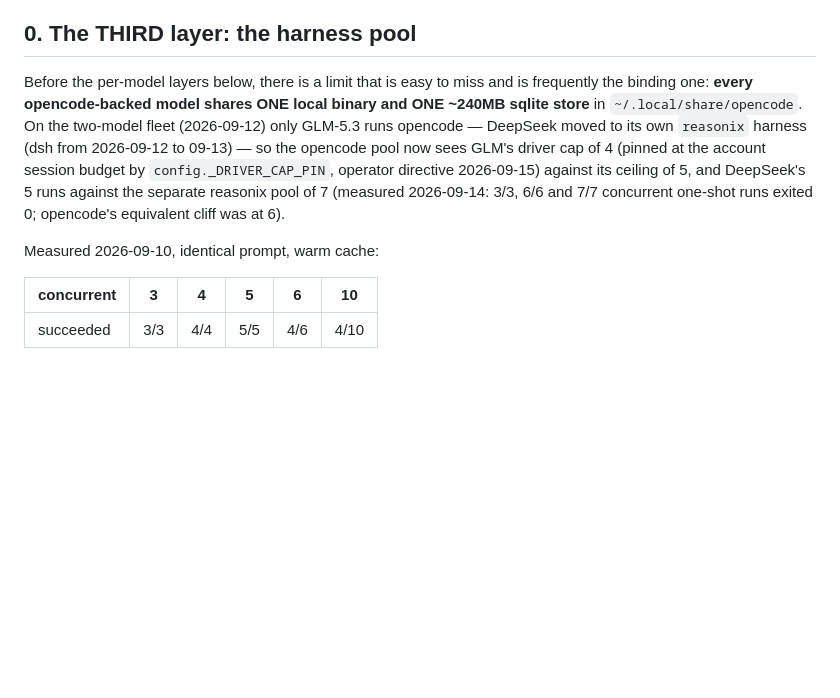
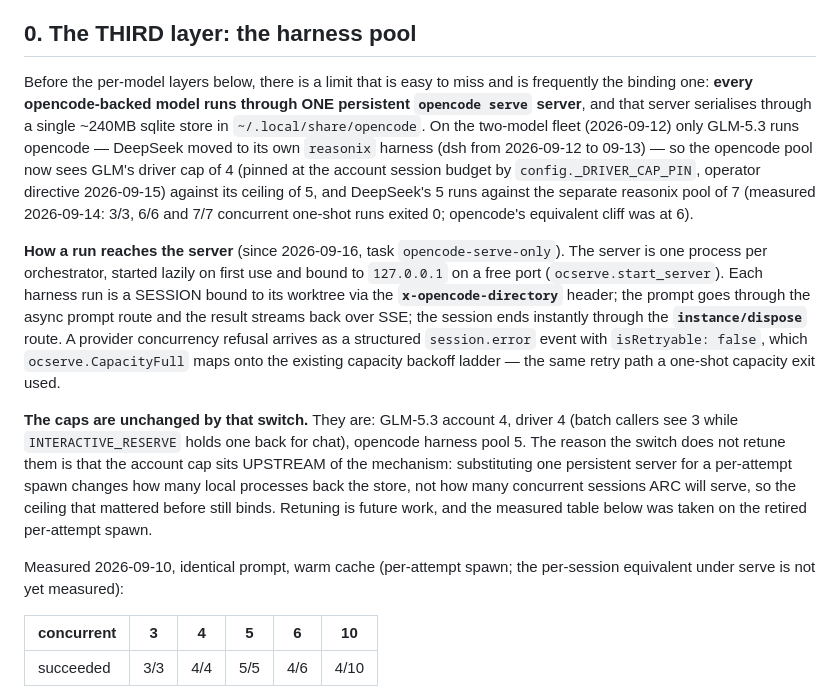
Before and after one commit to bruceblake/arc-orchestrator, a Markdown page: docs/concurrency-limits.md, the part around the change. Drawn GitHub-style; blank space fills up the shorter version.

Commit message:
Docs: describe opencode serve as the only harness path
Task `serve-docs` from migrate-the-arc-orchestrator-s-opencode.json. Written
against the merged code (ocserve.py, OpencodeDriver._once, config caps), not
the task's stale prose — the prompt said "GLM account 3 / driver 1" but the
code has account 4 / driver 4 (batch 3 with the interactive reserve).

docs/concurrency-limits.md (the third-layer section): the opencode harness is
ONE persistent `opencode serve` server per orchestrator, lazily started on
127.0.0.1; each run is a session bound to its worktree via the
x-opencode-directory header, prompted on the async route, streamed back over
SSE, ended via the instance/dispose route; a capacity refusal arrives as a
structured session.error with isRetryable:false and feeds the existing backoff
ladder. States plainly that the caps are UNCHANGED (GLM account 4, driver 4 /
batch 3, opencode pool 5) and why — the account cap sits upstream of the
mechanism, so swapping one persistent server for a per-attempt spawn does not
retune it; retuning is future work. The measured cliff table is annotated as
taken on the retired per-attempt spawn.

AGENTS.md Rule 6: the "a harness run holds about TWO sessions" factor is now
attributed to the retired one-shot spawn, and the serve path is stated as one
server with one session per run. The harness-pool paragraph and the drivers.py
file-map row describe serve. Rule 6b is untouched.

verify: ./check.sh && grep -q x-opencode-directory docs/concurrency-limits.md
&& grep -q instance/dispose AGENTS.md   (unit tests 1224 OK, docs_truth OK)

```diff
--- a/docs/concurrency-limits.md
+++ b/docs/concurrency-limits.md
@@ -72,17 +72,38 @@ To re-measure after a plan change, ramp concurrency per model and find where
 ## 0. The THIRD layer: the harness pool
 
 Before the per-model layers below, there is a limit that is easy to miss and is
-frequently the binding one: **every opencode-backed model shares ONE local
-binary and ONE ~240MB sqlite store** in `~/.local/share/opencode`. On the
-two-model fleet (2026-09-12) only GLM-5.3 runs opencode — DeepSeek moved to
-its own `reasonix` harness (dsh from 2026-09-12 to 09-13) — so the opencode pool now sees GLM's driver cap of 4
-(pinned at the account session budget by `config._DRIVER_CAP_PIN`, operator
-directive 2026-09-15)
-against its ceiling of 5, and DeepSeek's 5 runs against the separate reasonix pool
-of 7 (measured 2026-09-14: 3/3, 6/6 and 7/7 concurrent one-shot runs exited
-0; opencode's equivalent cliff was at 6).
+frequently the binding one: **every opencode-backed model runs through ONE
+persistent `opencode serve` server**, and that server serialises through a
+single ~240MB sqlite store in `~/.local/share/opencode`. On the two-model fleet
+(2026-09-12) only GLM-5.3 runs opencode — DeepSeek moved to its own `reasonix`
+harness (dsh from 2026-09-12 to 09-13) — so the opencode pool now sees GLM's
+driver cap of 4 (pinned at the account session budget by
+`config._DRIVER_CAP_PIN`, operator directive 2026-09-15) against its ceiling of
+5, and DeepSeek's 5 runs against the separate reasonix pool of 7 (measured
+2026-09-14: 3/3, 6/6 and 7/7 concurrent one-shot runs exited 0; opencode's
+equivalent cliff was at 6).
 
-Measured 2026-09-10, identical prompt, warm cache:
+**How a run reaches the server** (since 2026-09-16, task `opencode-serve-only`).
+The server is one process per orchestrator, started lazily on first use and
+bound to `127.0.0.1` on a free port (`ocserve.start_server`). Each harness run
+is a SESSION bound to its worktree via the **`x-opencode-directory`** header;
+the prompt goes through the async prompt route and the result streams back over
+SSE; the session ends instantly through the **`instance/dispose`** route. A
+provider concurrency refusal arrives as a structured `session.error` event with
+`isRetryable: false`, which `ocserve.CapacityFull` maps onto the existing
+capacity backoff ladder — the same retry path a one-shot capacity exit used.
+
+**The caps are unchanged by that switch.** They are: GLM-5.3 account 4, driver 4
+(batch callers see 3 while `INTERACTIVE_RESERVE` holds one back for chat),
+opencode harness pool 5. The reason the switch does not retune them is that the
+account cap sits UPSTREAM of the mechanism: substituting one persistent server
+for a per-attempt spawn changes how many local processes back the store, not how
+many concurrent sessions ARC will serve, so the ceiling that mattered before
+still binds. Retuning is future work, and the measured table below was taken on
+the retired per-attempt spawn.
+
+Measured 2026-09-10, identical prompt, warm cache (per-attempt spawn; the
+per-session equivalent under serve is not yet measured):
 
 | concurrent | 3 | 4 | 5 | 6 | 10 |
 |---|---|---|---|---|---|
```
Also changed, not shown: AGENTS.md (+14 -7 lines).
